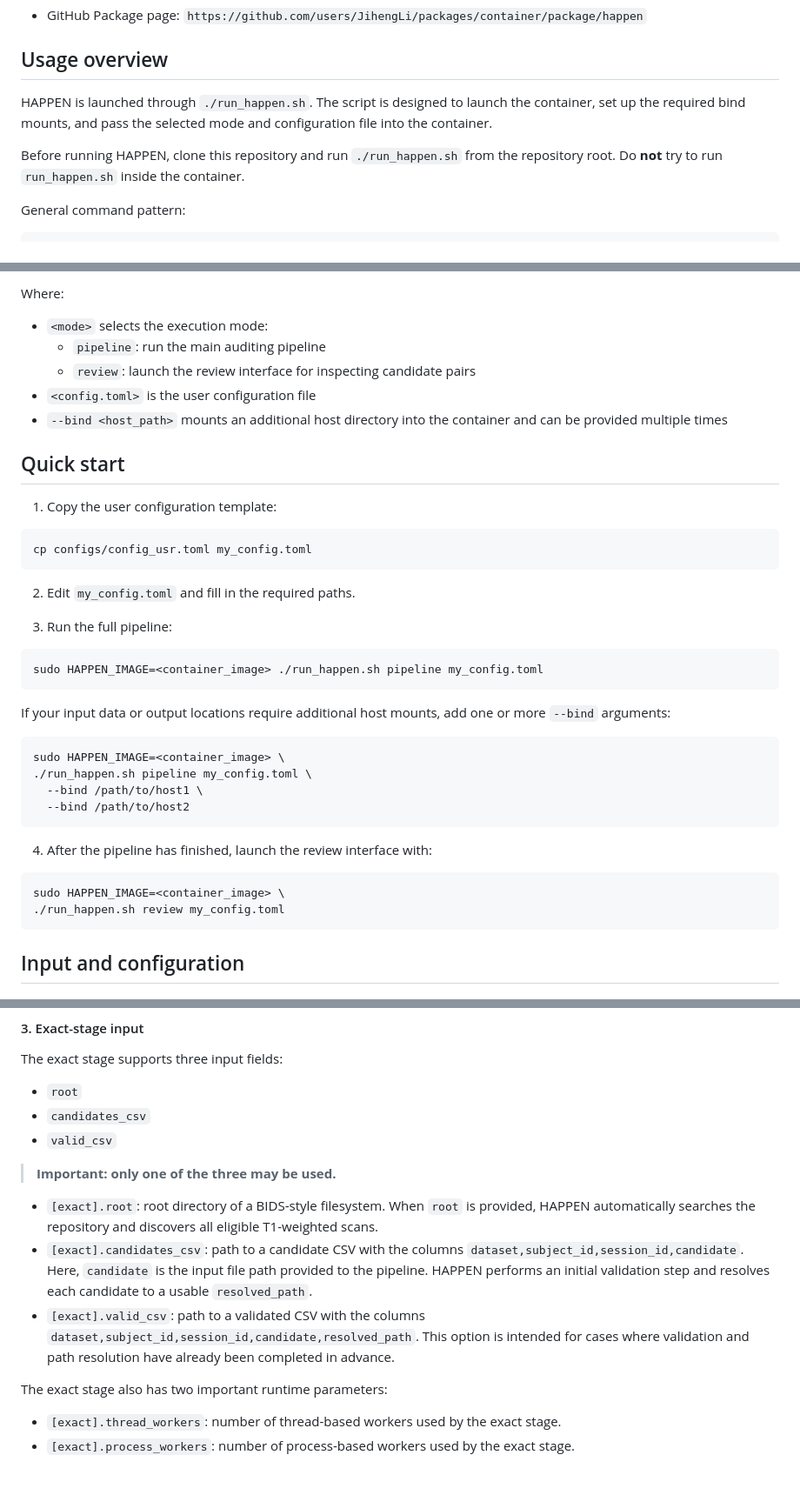
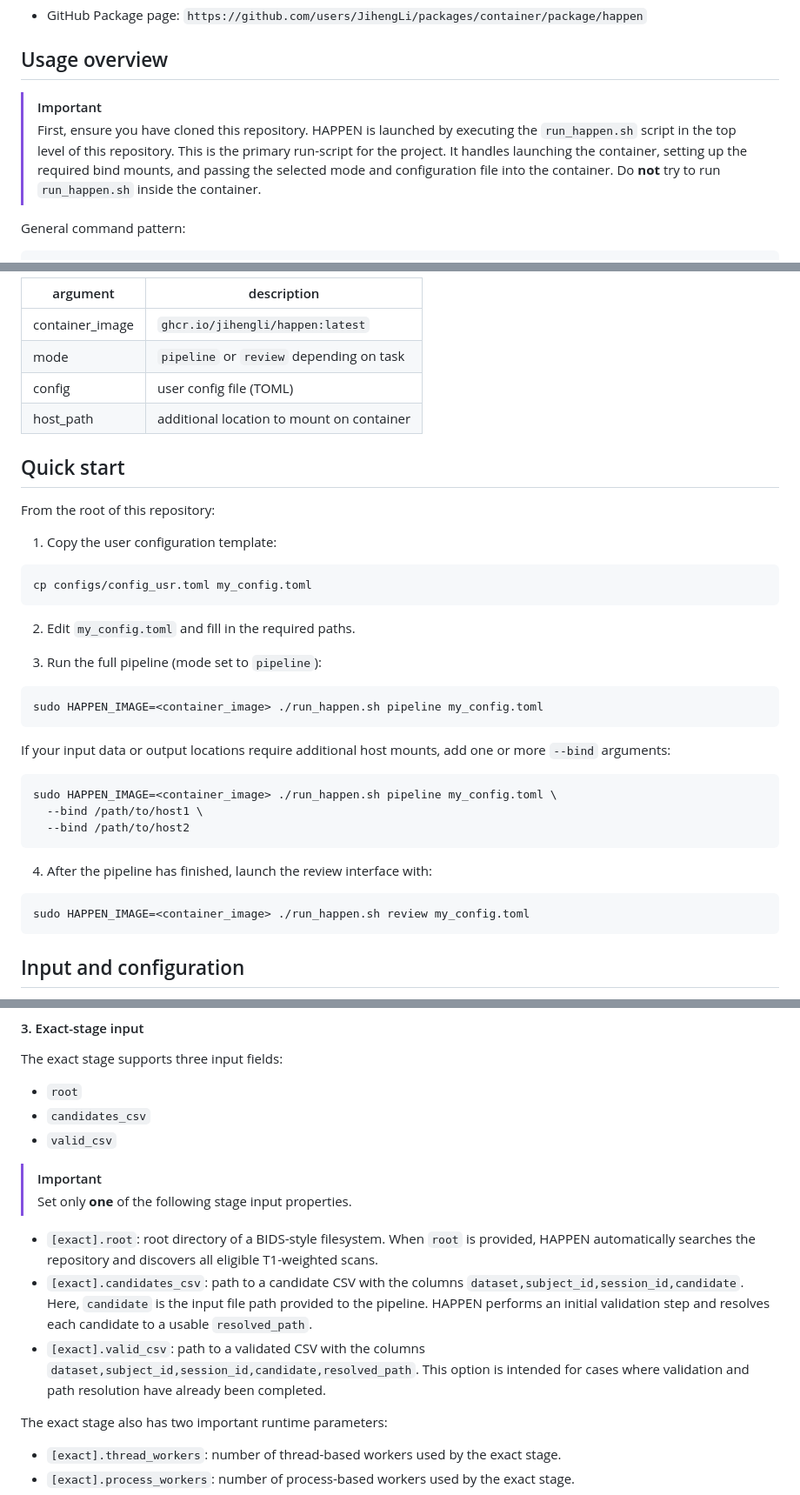
Before and after one commit to JihengLi/HAPPEN, a Markdown page: README.md, 3 parts joined by grey strips. Shown at 87% size. GitHub-like rendering; blank space fills up the shorter version.

````diff
--- a/README.md
+++ b/README.md
@@ -51,9 +51,10 @@ sudo docker pull <container_image>
 
 ## Usage overview
 
-HAPPEN is launched through `./run_happen.sh`. The script is designed to launch the container, set up the required bind mounts, and pass the selected mode and configuration file into the container.
-
-Before running HAPPEN, clone this repository and run `./run_happen.sh` from the repository root. Do **not** try to run `run_happen.sh` inside the container.
+> [!IMPORTANT]
+> First, ensure you have cloned this repository.
+> HAPPEN is launched by executing the `run_happen.sh` script in the top level of this repository. This is the primary run-script for the project. It handles launching the container, setting up the required bind
+> mounts, and passing the selected mode and configuration file into the container. Do **not** try to run `run_happen.sh` inside the container.
 
 General command pattern:
 
@@ -62,14 +63,15 @@ sudo HAPPEN_IMAGE=<container_image> ./run_happen.sh <mode> <config.toml> [--bind
 ```
 
-Where:
-
-- `<mode>` selects the execution mode:
-  - `pipeline`: run the main auditing pipeline
-  - `review`: launch the review interface for inspecting candidate pairs
-- `<config.toml>` is the user configuration file
-- `--bind <host_path>` mounts an additional host directory into the container and can be provided multiple times
+|argument|description|
+| --- | --- |
+|container_image|`ghcr.io/jihengli/happen:latest`|
+|mode|`pipeline` or `review` depending on task|
+|config|user config file (TOML)|
+|host_path|additional location to mount on container|
 
 ## Quick start
+
+From the root of this repository:
 
 1. Copy the user configuration template:
 
@@ -79,7 +81,7 @@ cp configs/config_usr.toml my_config.toml
 
 2. Edit `my_config.toml` and fill in the required paths.
 
-3. Run the full pipeline:
+3. Run the full pipeline (mode set to `pipeline`):
 
 ```bash
 sudo HAPPEN_IMAGE=<container_image> ./run_happen.sh pipeline my_config.toml
@@ -88,8 +90,7 @@ sudo HAPPEN_IMAGE=<container_image> ./run_happen.sh pipeline my_config.toml
 If your input data or output locations require additional host mounts, add one or more `--bind` arguments:
 
 ```bash
-sudo HAPPEN_IMAGE=<container_image> \
-./run_happen.sh pipeline my_config.toml \
+sudo HAPPEN_IMAGE=<container_image> ./run_happen.sh pipeline my_config.toml \
   --bind /path/to/host1 \
   --bind /path/to/host2
 ```
@@ -97,8 +98,7 @@ sudo HAPPEN_IMAGE=<container_image> \
 4. After the pipeline has finished, launch the review interface with:
 
 ```bash
-sudo HAPPEN_IMAGE=<container_image> \
-./run_happen.sh review my_config.toml
+sudo HAPPEN_IMAGE=<container_image> ./run_happen.sh review my_config.toml
 ```
 
 ## Input and configuration
@@ -178,11 +178,12 @@ The exact stage supports three input fields:
 - `candidates_csv`
 - `valid_csv`
 
-> **Important: only one of the three may be used.**
+> [!IMPORTANT]
+> Set only **one** of the following stage input properties.
 
 - `[exact].root`: root directory of a BIDS-style filesystem. When `root` is provided, HAPPEN automatically searches the repository and discovers all eligible T1-weighted scans.
 - `[exact].candidates_csv`: path to a candidate CSV with the columns `dataset,subject_id,session_id,candidate`. Here, `candidate` is the input file path provided to the pipeline. HAPPEN performs an initial validation step and resolves each candidate to a usable `resolved_path`.
-- `[exact].valid_csv`: path to a validated CSV with the columns `dataset,subject_id,session_id,candidate,resolved_path`. This option is intended for cases where validation and path resolution have already been completed in advance.
+- `[exact].valid_csv`: path to a validated CSV with the columns `dataset,subject_id,session_id,candidate,resolved_path`. This option is intended for cases where validation and path resolution have already been completed.
 
 The exact stage also has two important runtime parameters:
 
````
Also changed, not shown: other parts of README.md (+11 -11 lines).
